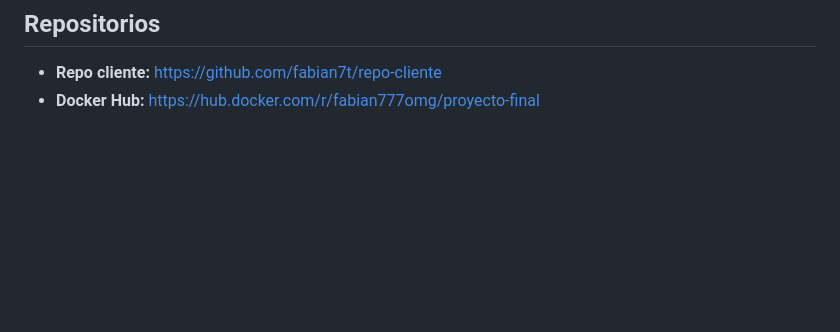
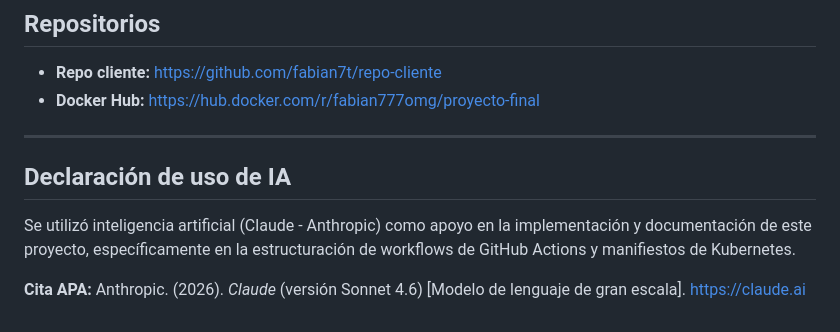
Before and after one commit to fabian7t/repo-cliente, a Markdown page: README.md, the part around the change. Drawn GitHub-style; blank space fills up the shorter version.

Commit message:
docs: agregar declaracion de uso de IA y cita APA

```diff
--- a/README.md
+++ b/README.md
@@ -156,3 +156,11 @@ El servicio Orders es crítico — maneja transacciones de pago. Cualquier error
 
 - **Repo cliente:** https://github.com/fabian7t/repo-cliente
 - **Docker Hub:** https://hub.docker.com/r/fabian777omg/proyecto-final
+---
+
+## Declaración de uso de IA
+
+Se utilizó inteligencia artificial (Claude - Anthropic) como apoyo en la implementación y documentación de este proyecto, específicamente en la estructuración de workflows de GitHub Actions y manifiestos de Kubernetes.
+
+**Cita APA:**
+Anthropic. (2026). *Claude* (versión Sonnet 4.6) [Modelo de lenguaje de gran escala]. https://claude.ai
```
